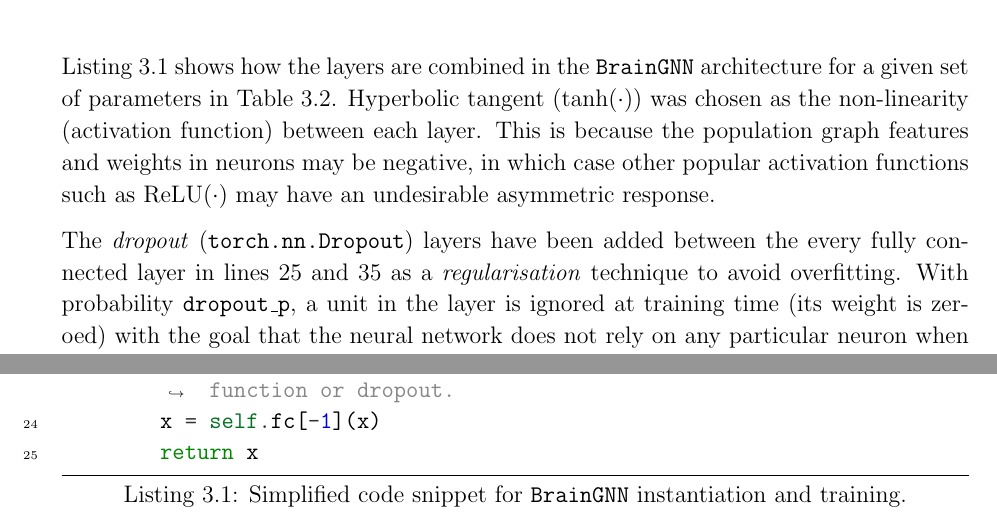
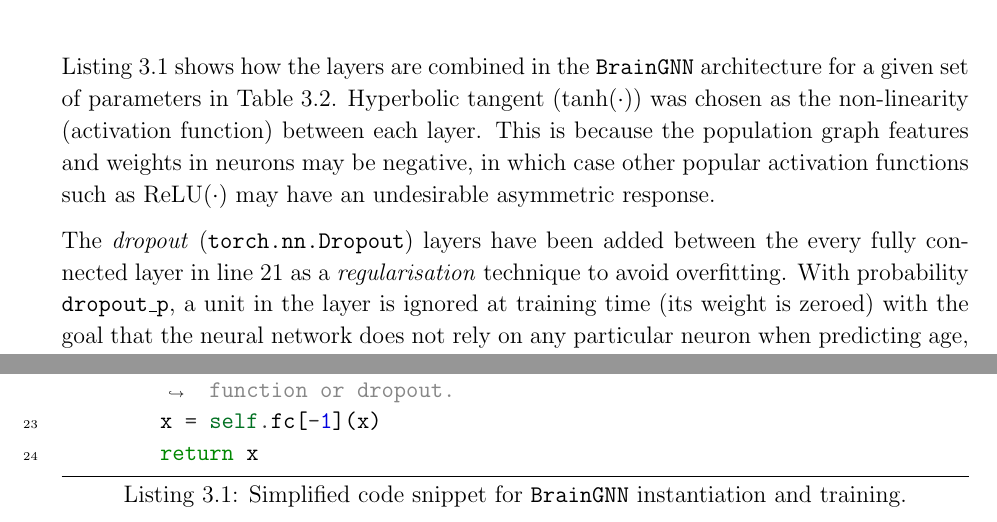
Before and after one commit to kamilest/cst-ii-dissertation, a LaTeX thesis (dissertation/dissertation.tex, which reads dissertation/chapters/implementation.tex): two parts of pages 34 and 35 of 63, joined at a grey line, cut so that both start at the same text. Compiled offline with pdfLaTeX.

Commit message:
Correct code snippet and line reference

```diff
--- a/dissertation/chapters/implementation.tex
+++ b/dissertation/chapters/implementation.tex
@@ -232,7 +232,7 @@ The graph neural network component contains implementations for the graph neural
 
 Listing~\ref{listing:braingnn} shows how the layers are combined in the \texttt{BrainGNN} architecture for a given set of parameters in Table~\ref{table:braingnn}. Hyperbolic tangent ($\tanh(\cdot)$) was chosen as the non-linearity (activation function) between each layer. This is because the population graph features and weights in neurons may be negative, in which case other popular activation functions such as $\mathrm{ReLU}(\cdot)$ may have an undesirable asymmetric response.
 
-The \textit{dropout} (\texttt{torch.nn.Dropout}) layers have been added between the every fully connected layer in lines 25 and 35 as a \textit{regularisation} technique to avoid overfitting. With probability \texttt{dropout\_p}, a unit in the layer is ignored at training time (its weight is zeroed) with the goal that the neural network does not rely on any particular neuron when predicting age, therefore learning more robust features.
+The \textit{dropout} (\texttt{torch.nn.Dropout}) layers have been added between the every fully connected layer in line 21 as a \textit{regularisation} technique to avoid overfitting. With probability \texttt{dropout\_p}, a unit in the layer is ignored at training time (its weight is zeroed) with the goal that the neural network does not rely on any particular neuron when predicting age, therefore learning more robust features.
 
 % \bigskip
 % \begin{code}
```
Also changed, not shown: dissertation/code/brain_gnn_snippet.py (+0 -1 lines).
